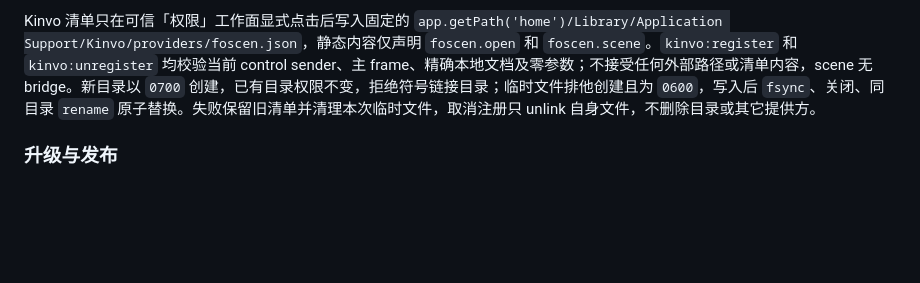
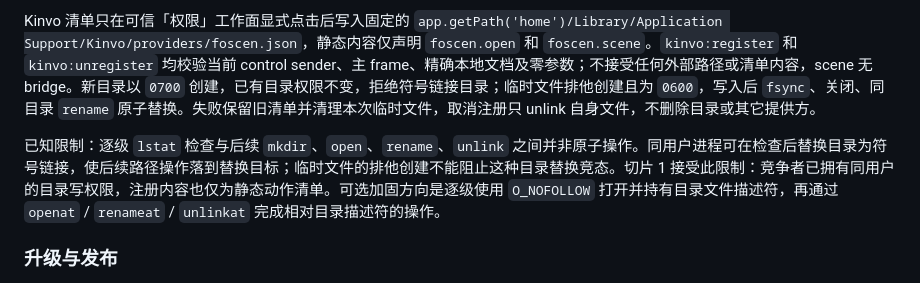
Before and after one commit to ConteMan/foscen, a Markdown page: docs/security.md, the part around the change. Rendered like a GitHub page; blank space fills up the shorter version.

Commit message:
docs(security): 记录 Kinvo 目录替换竞态限制

```diff
--- a/docs/security.md
+++ b/docs/security.md
@@ -61,6 +61,8 @@ scene 中的任何网页都视为不受信任：页面可能被入侵、重定
 
 Kinvo 清单只在可信「权限」工作面显式点击后写入固定的 `app.getPath('home')/Library/Application Support/Kinvo/providers/foscen.json`，静态内容仅声明 `foscen.open` 和 `foscen.scene`。`kinvo:register` 和 `kinvo:unregister` 均校验当前 control sender、主 frame、精确本地文档及零参数；不接受任何外部路径或清单内容，scene 无 bridge。新目录以 `0700` 创建，已有目录权限不变，拒绝符号链接目录；临时文件排他创建且为 `0600`，写入后 `fsync`、关闭、同目录 `rename` 原子替换。失败保留旧清单并清理本次临时文件，取消注册只 unlink 自身文件，不删除目录或其它提供方。
 
+已知限制：逐级 `lstat` 检查与后续 `mkdir`、`open`、`rename`、`unlink` 之间并非原子操作。同用户进程可在检查后替换目录为符号链接，使后续路径操作落到替换目标；临时文件的排他创建不能阻止这种目录替换竞态。切片 1 接受此限制：竞争者已拥有同用户的目录写权限，注册内容也仅为静态动作清单。可选加固方向是逐级使用 `O_NOFOLLOW` 打开并持有目录文件描述符，再通过 `openat` / `renameat` / `unlinkat` 完成相对目录描述符的操作。
+
 ### 升级与发布
 
 自动升级只在已打包 macOS 应用启用，源固定为 `https://update.electronjs.org/ConteMan/foscen/...`，不接受网页或本地配置覆盖。正式产物必须使用稳定 bundle id `com.conteman.foscen`、Developer ID、按进程收敛的 entitlement、Hardened Runtime、Apple 公证及最终非 draft GitHub Release；ZIP 用于升级，DMG 用于首次安装。质量门禁和凭据导入分属不同任务/阶段，证书/API key 仅存在于受保护 environment 的临时 keychain/文件并在制品验证后清理。
```
